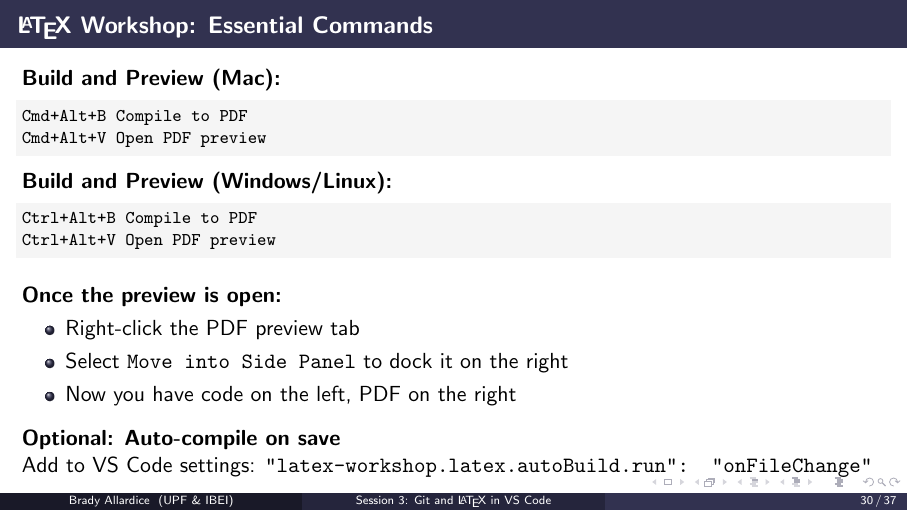
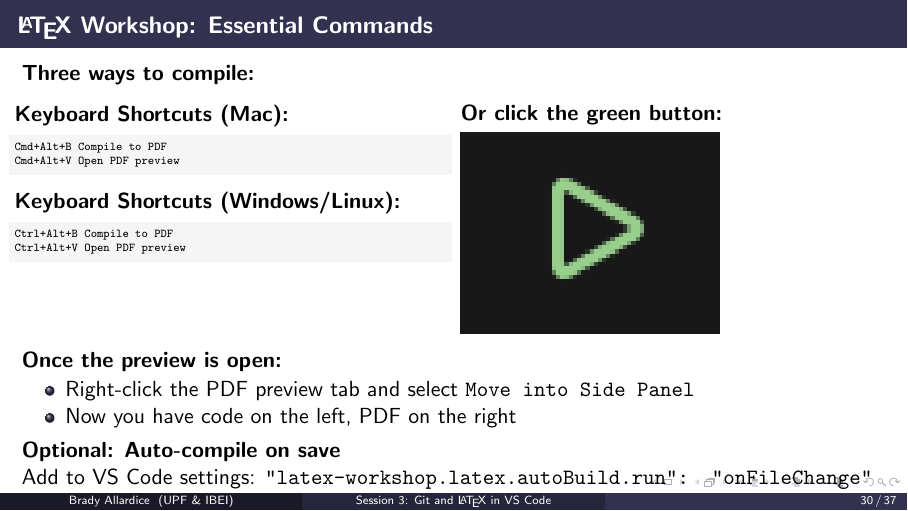
Before and after one commit to bradyallardice/claude-code-workshop, LaTeX slides (slides/session3_slides.tex): page 30 of 37. Compiled offline with pdfLaTeX.

Commit message:
Add compile button image to LaTeX workshop slide

```diff
--- a/slides/session3_slides.tex
+++ b/slides/session3_slides.tex
@@ -736,27 +736,37 @@ __pycache__/
 \end{frame}
 
 \begin{frame}[fragile]{\LaTeX{} Workshop: Essential Commands}
-  \textbf{Build and Preview (Mac):}
-  \begin{lstlisting}[basicstyle=\ttfamily\footnotesize]
-Cmd+Alt+B    Compile to PDF
-Cmd+Alt+V    Open PDF preview
-  \end{lstlisting}
+  \textbf{Three ways to compile:}
 
-  \textbf{Build and Preview (Windows/Linux):}
-  \begin{lstlisting}[basicstyle=\ttfamily\footnotesize]
-Ctrl+Alt+B   Compile to PDF
-Ctrl+Alt+V   Open PDF preview
-  \end{lstlisting}
+  \vspace{0.3em}
+  \begin{columns}[T]
+    \column{0.5\textwidth}
+    \textbf{Keyboard Shortcuts (Mac):}
+    \begin{lstlisting}[basicstyle=\ttfamily\tiny]
+Cmd+Alt+B   Compile to PDF
+Cmd+Alt+V   Open PDF preview
+    \end{lstlisting}
 
-  \vspace{0.5em}
+    \textbf{Keyboard Shortcuts (Windows/Linux):}
+    \begin{lstlisting}[basicstyle=\ttfamily\tiny]
+Ctrl+Alt+B  Compile to PDF
+Ctrl+Alt+V  Open PDF preview
+    \end{lstlisting}
+
+    \column{0.5\textwidth}
+    \textbf{Or click the green button:}\\
+    \vspace{0.3em}
+    \includegraphics[width=0.6\textwidth]{img/compile_button.png}
+  \end{columns}
+
+  \vspace{0.8em}
   \textbf{Once the preview is open:}
   \begin{itemize}
-    \item Right-click the PDF preview tab
-    \item Select \texttt{Move into Side Panel} to dock it on the right
+    \item Right-click the PDF preview tab and select \texttt{Move into Side Panel}
     \item Now you have code on the left, PDF on the right
   \end{itemize}
 
-  \vspace{0.5em}
+  \vspace{0.3em}
   \textbf{Optional: Auto-compile on save}\\
   Add to VS Code settings: \texttt{"latex-workshop.latex.autoBuild.run": "onFileChange"}
 \end{frame}
```
Also changed, not shown: slides/img/compile_button.png (added), slides/session3_slides.pdf.
